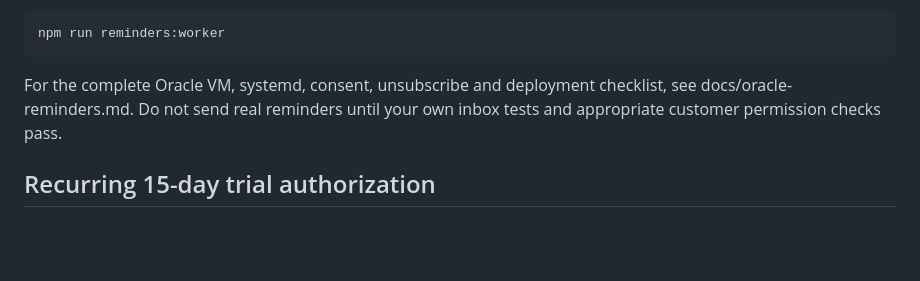
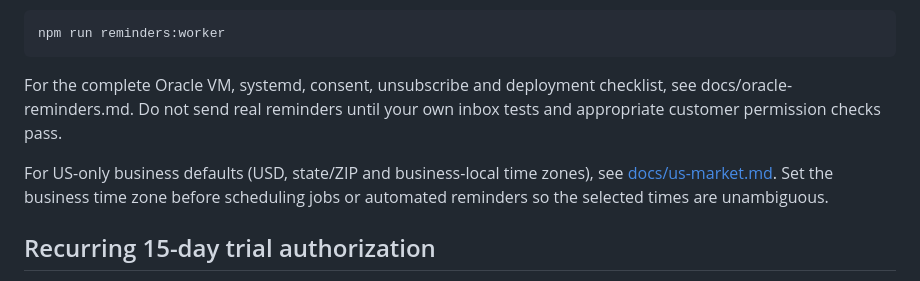
Before and after one commit to karthikt08/cerium-v2, a Markdown page: SETUP.md, the part around the change. Rendered like a GitHub page; blank space fills up the shorter version.

```diff
--- a/SETUP.md
+++ b/SETUP.md
@@ -143,6 +143,10 @@ For the complete Oracle VM, systemd, consent, unsubscribe and deployment checkli
 see docs/oracle-reminders.md. Do not send real reminders until your own inbox tests
 and appropriate customer permission checks pass.
 
+For US-only business defaults (USD, state/ZIP and business-local time zones), see
+[docs/us-market.md](docs/us-market.md). Set the business time zone before
+scheduling jobs or automated reminders so the selected times are unambiguous.
+
 ## Recurring 15-day trial authorization
 
 1. In Razorpay, create a **monthly subscription plan** for **USD 20.00**, interval **1 month**. Confirm Razorpay supports the currency and recurring mandate for the countries/cards you will serve.
```
